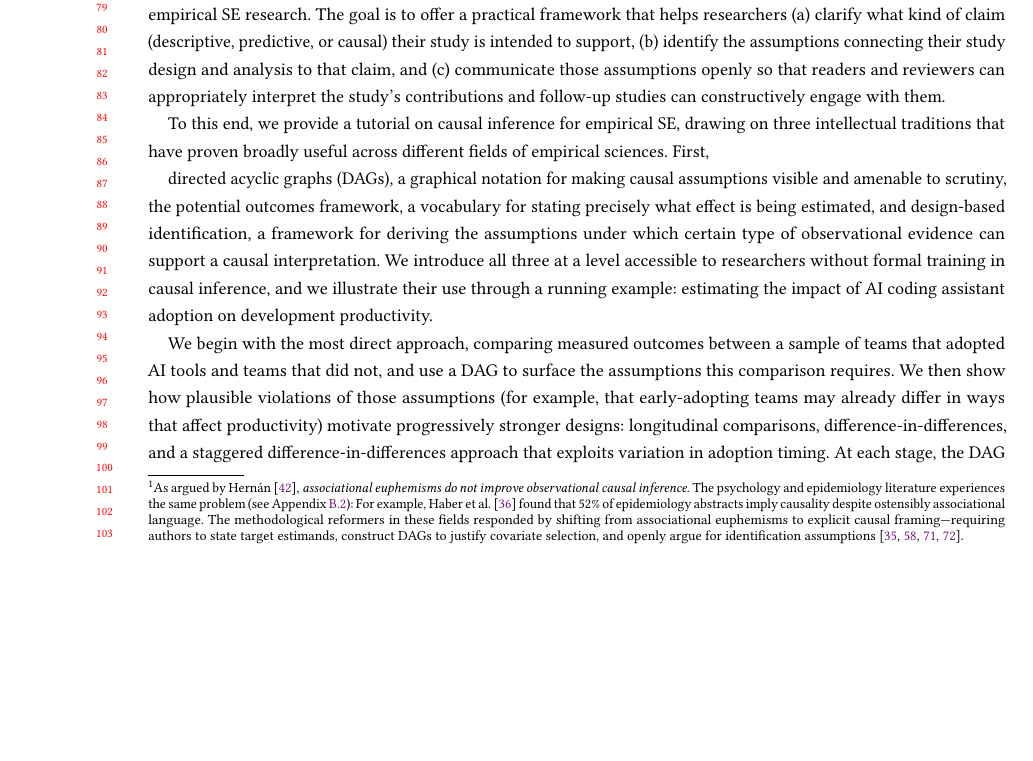
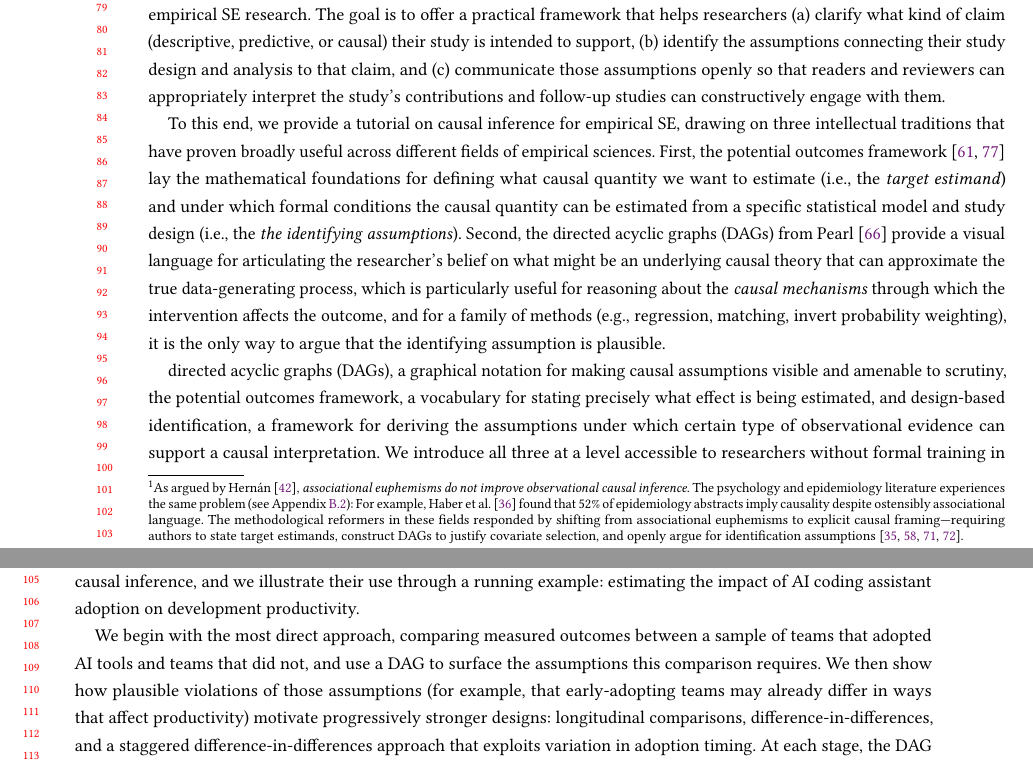
Before and after one commit to hehao98/CausalityInSE, a LaTeX paper (paper/main.tex): part of page 2 of 36 before the commit and two parts of pages 2 and 3 of 36 after it, the two joined at a grey line, cut so that both start at the same text, the shorter picture padded with empty space. Compiled offline with pdfLaTeX.

Commit message:
Copyediting

```diff
--- a/paper/main.tex
+++ b/paper/main.tex
@@ -137,7 +137,8 @@ We believe the field is ready for this conversation, and that having it construc
 The goal is to offer a practical framework that helps researchers (a) clarify what kind of claim (descriptive, predictive, or causal) their study is intended to support, (b) identify the assumptions connecting their study design and analysis to that claim, and (c) communicate those assumptions openly so that readers and reviewers can appropriately interpret the study's contributions and follow-up studies can constructively engage with them.
 
 To this end, we provide a tutorial on causal inference for empirical SE, drawing on three intellectual traditions that have proven broadly useful across different fields of empirical sciences.
-First,
+First, the potential outcomes framework~\cite{neyman1923application, rubin1974estimating} lay the mathematical foundations for defining what causal quantity we want to estimate (i.e., the \emph{target estimand}) and under which formal conditions the causal quantity can be estimated from a specific statistical model and study design (i.e., the \emph{the identifying assumptions}).
+Second, the directed acyclic graphs (DAGs) from \citet{pearl2009causality} provide a visual language for articulating the researcher's belief on what might be an underlying causal theory that can approximate the true data-generating process, which is particularly useful for reasoning about the \emph{causal mechanisms} through which the intervention affects the outcome, and for a family of methods (e.g., regression, matching, invert probability weighting), it is the only way to argue that the identifying assumption is plausible.
 
 directed acyclic graphs (DAGs), a graphical notation for making causal assumptions visible and amenable to scrutiny, the potential outcomes framework, a vocabulary for stating precisely what effect is being estimated, and design-based identification, a framework for deriving the assumptions under which certain type of observational evidence can support a causal interpretation. We introduce all three at a level accessible to researchers without formal training in causal inference, and we illustrate their use through a running example: estimating the impact of AI coding assistant adoption on development productivity.
 
```
